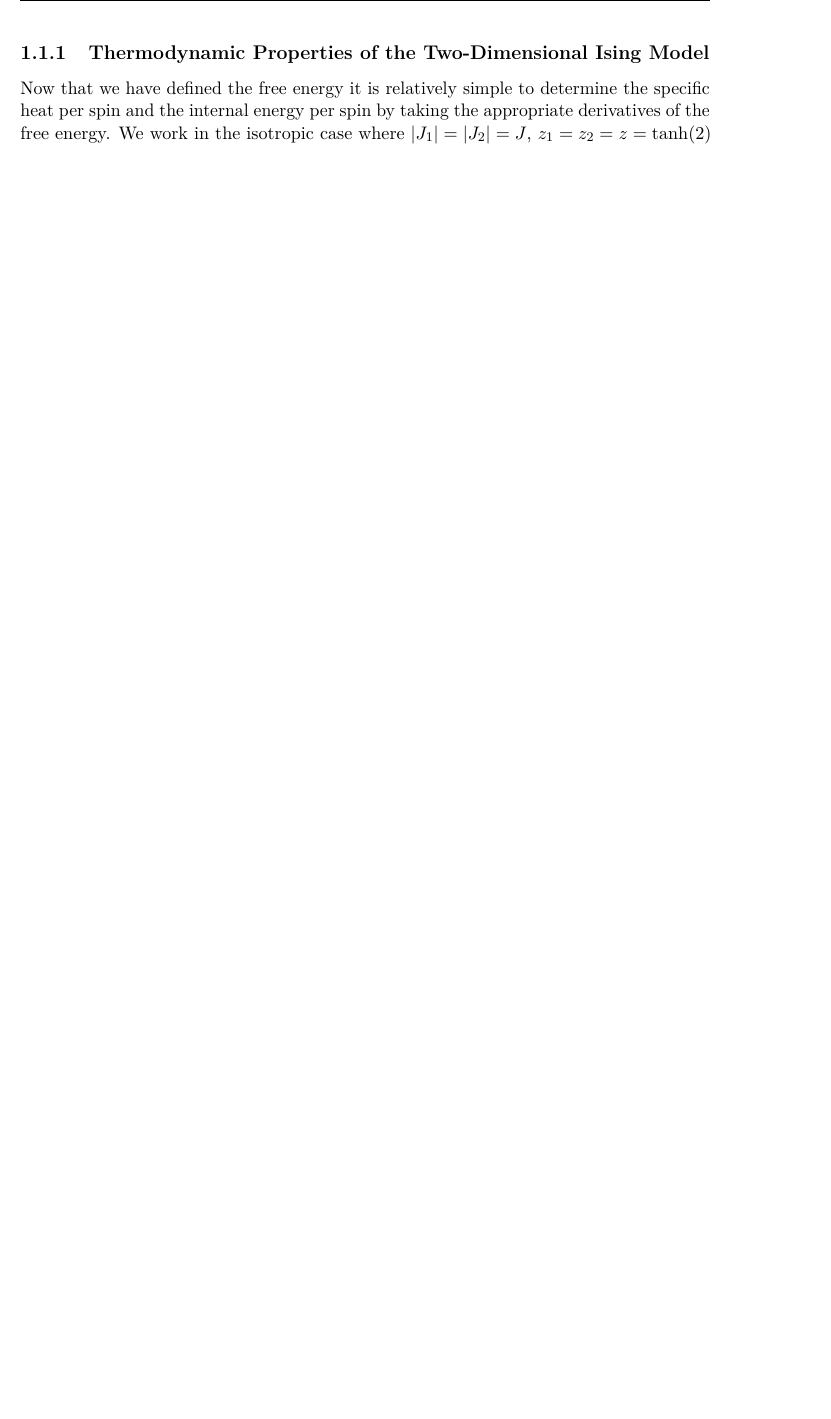
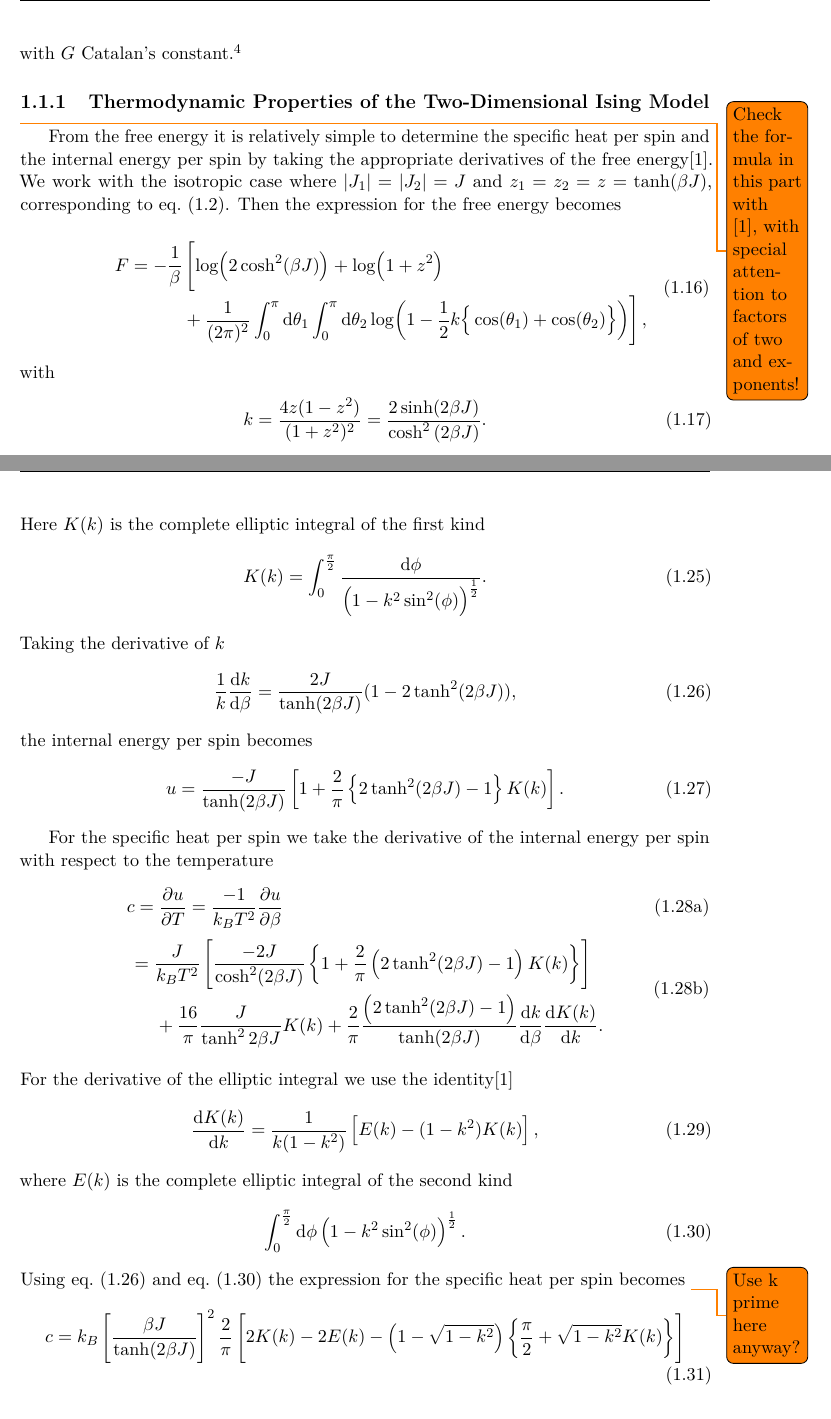
Before and after one commit to teunzwart/bachelor-project, a LaTeX thesis (bachelor-thesis/bachelor-thesis.tex): part of page 7 of 8 before the commit and two parts of pages 7 and 8 of 9 after it, the two joined at a grey line, cut at the place of the change, the shorter picture padded with empty space. Compiled offline with pdfLaTeX.

Commit message:
Write about Ising energy, specific heat

```diff
--- a/bachelor-thesis/bachelor-thesis.tex
+++ b/bachelor-thesis/bachelor-thesis.tex
@@ -27,6 +27,7 @@
 \usepackage[colorinlistoftodos]{todonotes} % Add todo notes.
 \usepackage{varioref} % Automatically put reference to page in reference. Use \vref.
 \usepackage{cleveref} % Automate "equation (...)" reference. Use \vref.
+\usepackage{commath}
 \usepackage{breqn}
 
 %%% Additional options %%%
@@ -147,5 +154,13 @@ Onsager \cite{onsager:1944} also calculated the values of the free energy, inter
 \end{align}
 with \(G\) Catalan's constant.\footnote{\(G = 1^{-2} - 3^{-2} + 5^{-2} - 7^{-2} \approx 0.916\)}
 
-\subsection{Thermodynamic Properties of the Two-Dimensional Ising Model}
-Now that we have defined the free energy it is relatively simple to determine the specific heat per spin and the internal energy per spin by taking the appropriate derivatives of the free energy. We work in the isotropic case where \(\left|J_1\right| = \left|J_2\right| = J\), \(z_1 = z_2 = z = \tanh(2)
+\subsection{Thermodynamic Properties of the Two-Dimensional Ising Model}\todo{Check the formula in this part with \cite{mccoy:1973}, with special attention to factors of two and exponents!}
+From the free energy it is relatively simple to determine the specific heat per spin and the internal energy per spin by taking the appropriate derivatives of the free energy\cite{mccoy:1973}. We work with the isotropic case where \(\left|J_1\right| = \left|J_2\right| = J\) and \(z_1 = z_2 = z = \tanh(\beta J)\), corresponding to \cref{eq:isotropic_hamiltonian}.
+Then the expression for the free energy becomes
+\begin{dmath}
+	F = -\frac{1}{\beta} \left[\log(2\cosh^2(\beta J)) + \log(1+z^2) + \frac{1}{(2\pi)^2} \int_0^{\pi}\dif \theta_1 \int_0^{\pi} \dif \theta_2 \log(1-\frac{1}{2}k \Big\{\cos(\theta_1) + \cos(\theta_2)\Big\})\right],
+\end{dmath}
+with
+\begin{align}
+	k = \frac{4z(1-z^2)}{(1+z^2)^2} = \frac{2\sinh(2\beta J)}{\cosh^2{(2\beta J)}}.
+\end{align}
@@ -153,3 +192,41 @@ Now that we have defined the free energy it is relatively simple to determine th
+Here \(K(k)\) is the complete elliptic integral of the first kind
+\begin{align}
+	K(k) = \int_0^{\frac{\pi}{2}} \frac{\dif \phi}{\left(1-k^2 \sin^2(\phi)\right)^{\frac{1}{2}}}.
+\end{align}
+Taking the derivative of \(k\)
+\begin{align}
+	\label{eq:k_derivative}
+	\frac{1}{k}\frac{\dif k}{\dif \beta} = \frac{2 J}{\tanh(2\beta J)} (1 - 2\tanh^2(2 \beta J)),
+\end{align}
+the internal energy per spin becomes
+\begin{align}
+	u = \frac{-J}{\tanh(2\beta J)} \left[1 + \frac{2}{\pi} \left\{2 \tanh^2(2\beta J) -1 \right\} K(k) \right].
+\end{align}
+
+For the specific heat per spin we take the derivative of the internal energy per spin with respect to the temperature
+\begin{dgroup}
+	\begin{dmath}
+		c = \frac{\partial u}{\partial T} \hiderel{=} \frac{-1}{k_B T^2}\frac{\partial u}{\partial \beta}
+	\end{dmath}
+	\begin{dmath}
+		= \frac{J}{k_B T^2} \left[\frac{-2J}{\cosh^2(2\beta J)}\left\{ 1 + \frac{2}{\pi} \left(2 \tanh^2(2\beta J) -1 \right) K(k) \right\}\right]
+		+ \frac{16}{\pi} \frac{J}{\tanh^2{2\beta J}} K(k) + {\frac{2}{\pi}\frac{\left(2 \tanh^2(2\beta J) -1 \right)}{\tanh(2\beta J)}\\
+		 \frac{\dif k}{\dif \beta} \frac{\dif K(k)}{\dif k}}.
+	\end{dmath}
+\end{dgroup}
+For the derivative of the elliptic integral we use the identity\cite{mccoy:1973}
+\begin{align}
+	\frac{\dif K(k)}{\dif k} = \frac{1}{k (1-k^2)} \left[E(k) - (1-k^2) K(k) \right],
+\end{align}
+where \(E(k)\) is the complete elliptic integral of the second kind
+\begin{align}
+	\label{eq:elliptic_identity}
+	\int_0^{\frac{\pi}{2}} \dif \phi \left(1-k^2 \sin^2(\phi)\right)^{\frac{1}{2}}.
+\end{align}
+Using \cref{eq:k_derivative} and \cref{eq:elliptic_identity} the expression for the specific heat per spin becomes \todo{Use k prime here anyway?}
+\begin{align}
+	c = k_B \left[ \frac{\beta J}{\tanh(2\beta J)} \right]^{2} \frac{2}{\pi} \left[ 2 K(k) -2 E(k) - \left(1- \sqrt{1-k^2} \right) \left\{ \frac{\pi}{2} + \sqrt{1-k^2} K(k) \right\}\right]
+\end{align}
 
 % Set style to abbrv to get Vancouver style citations.
 \bibliographystyle{abbrv}
```
Also changed, not shown: bachelor-thesis/bachelor-thesis.pdf, bachelor-thesis/bachelor-thesis.tex (42 more changed lines).
